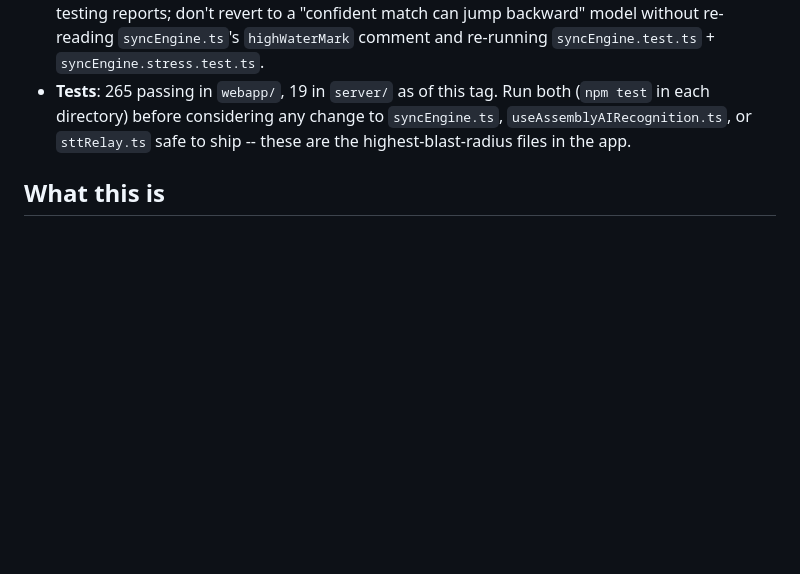
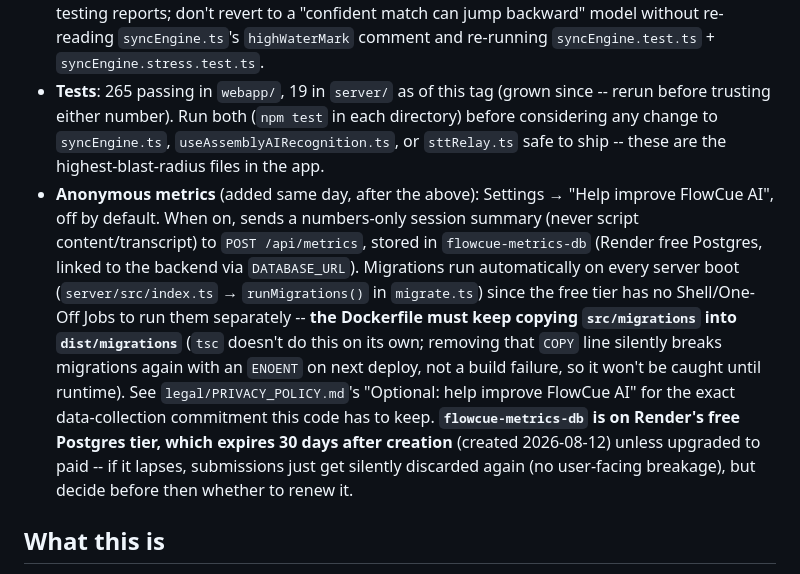
Before and after one commit to craigfaris-design/flowcue-ai, a Markdown page: HANDOFF.md, the part around the change. GitHub-like rendering; blank space fills up the shorter version.

```diff
--- a/HANDOFF.md
+++ b/HANDOFF.md
@@ -25,9 +25,23 @@ regresses it:
   real live-testing reports; don't revert to a "confident match can jump backward" model without
   re-reading `syncEngine.ts`'s `highWaterMark` comment and re-running `syncEngine.test.ts` +
   `syncEngine.stress.test.ts`.
-- **Tests**: 265 passing in `webapp/`, 19 in `server/` as of this tag. Run both (`npm test` in
-  each directory) before considering any change to `syncEngine.ts`, `useAssemblyAIRecognition.ts`,
-  or `sttRelay.ts` safe to ship -- these are the highest-blast-radius files in the app.
+- **Tests**: 265 passing in `webapp/`, 19 in `server/` as of this tag (grown since -- rerun before
+  trusting either number). Run both (`npm test` in each directory) before considering any change
+  to `syncEngine.ts`, `useAssemblyAIRecognition.ts`, or `sttRelay.ts` safe to ship -- these are the
+  highest-blast-radius files in the app.
+- **Anonymous metrics** (added same day, after the above): Settings → "Help improve FlowCue AI",
+  off by default. When on, sends a numbers-only session summary (never script content/transcript)
+  to `POST /api/metrics`, stored in `flowcue-metrics-db` (Render free Postgres, linked to the
+  backend via `DATABASE_URL`). Migrations run automatically on every server boot
+  (`server/src/index.ts` → `runMigrations()` in `migrate.ts`) since the free tier has no
+  Shell/One-Off Jobs to run them separately -- **the Dockerfile must keep copying
+  `src/migrations` into `dist/migrations`** (`tsc` doesn't do this on its own; removing that
+  `COPY` line silently breaks migrations again with an `ENOENT` on next deploy, not a build
+  failure, so it won't be caught until runtime). See `legal/PRIVACY_POLICY.md`'s "Optional: help
+  improve FlowCue AI" for the exact data-collection commitment this code has to keep.
+  **`flowcue-metrics-db` is on Render's free Postgres tier, which expires 30 days after
+  creation** (created 2026-08-12) unless upgraded to paid -- if it lapses, submissions just get
+  silently discarded again (no user-facing breakage), but decide before then whether to renew it.
 
 ## What this is
 
```
Also changed, not shown: legal/PLAY_STORE_DATA_SAFETY.md (+14 -9 lines).
